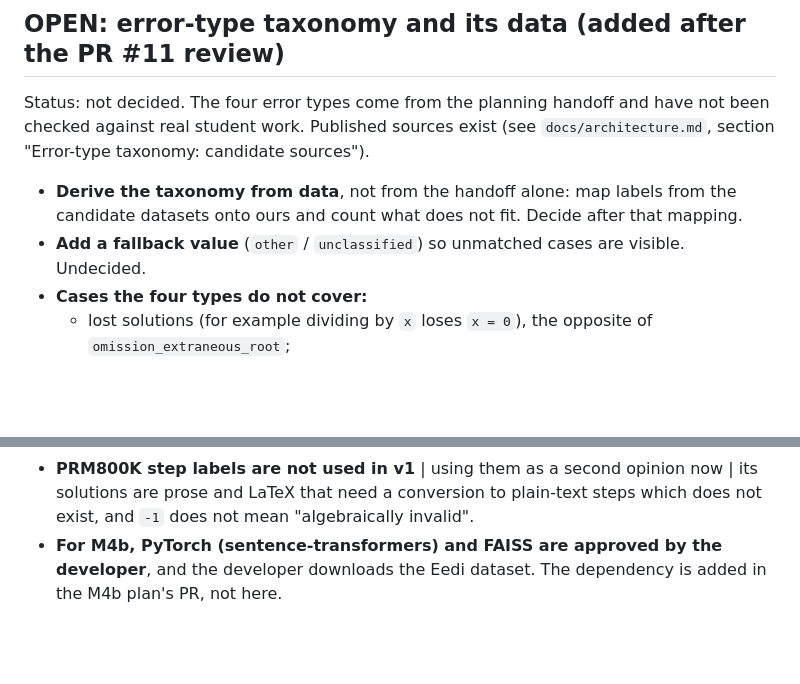
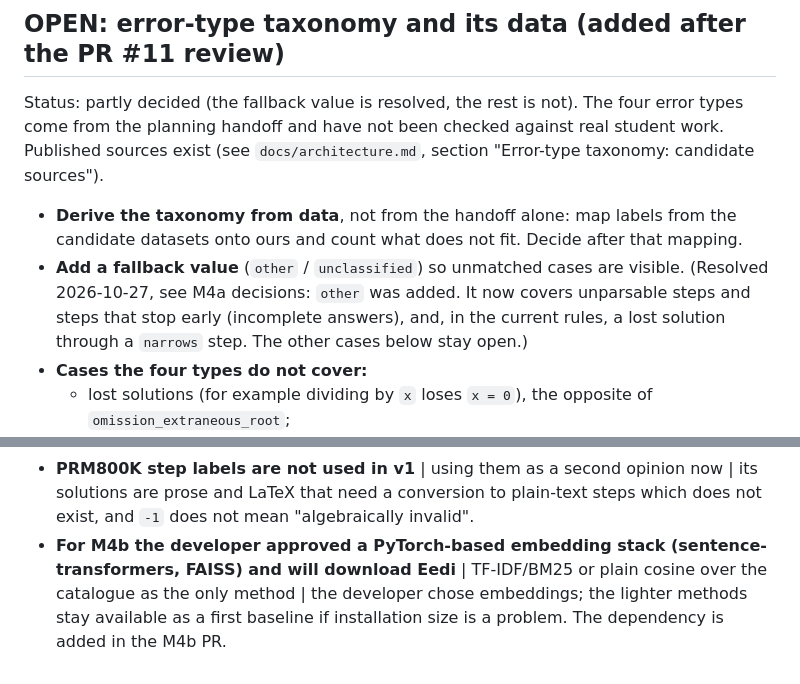
Before and after one commit to ruzhylopv/math-tutor-nlp-sys, a Markdown page: docs/decisions.md, 2 parts joined by grey strips. GitHub-like rendering; blank space fills up the shorter version.

Commit message:
docs: record the M4b dependency alternative and align the M4a plan and taxonomy notes
Co-Authored-By: Claude Sonnet 5.5 <noreply@anthropic.com>

```diff
--- a/docs/decisions.md
+++ b/docs/decisions.md
@@ -90,12 +90,14 @@ Format: decision | rejected alternative | why.
 - The target grades (resolved 2026-10-26), and the final free OpenRouter model.
 
 ## OPEN: error-type taxonomy and its data (added after the PR #11 review)
-Status: not decided. The four error types come from the planning handoff and have not been checked
+Status: partly decided (the fallback value is resolved, the rest is not). The four error types come from the planning handoff and have not been checked
 against real student work. Published sources exist (see `docs/architecture.md`, section
 "Error-type taxonomy: candidate sources").
 - **Derive the taxonomy from data**, not from the handoff alone: map labels from the candidate
   datasets onto ours and count what does not fit. Decide after that mapping.
-- **Add a fallback value** (`other` / `unclassified`) so unmatched cases are visible. Undecided.
+- **Add a fallback value** (`other` / `unclassified`) so unmatched cases are visible. (Resolved 2026-10-27, see
+  M4a decisions: `other` was added. It now covers unparsable steps and steps that stop early (incomplete answers),
+  and, in the current rules, a lost solution through a `narrows` step. The other cases below stay open.)
 - **Cases the four types do not cover:**
   - lost solutions (for example dividing by `x` loses `x = 0`), the opposite of `omission_extraneous_root`;
   - several errors in one solution (`first_error_step` names only the first);
@@ -450,5 +452,7 @@ The five reviews found five P1s; the stack had been merged before they could be
   an absent error is not an error type, and the stale-field problem (M3 OPEN items) is easier to see with None.
 - **PRM800K step labels are not used in v1** | using them as a second opinion now | its solutions are prose and LaTeX
   that need a conversion to plain-text steps which does not exist, and `-1` does not mean "algebraically invalid".
-- **For M4b, PyTorch (sentence-transformers) and FAISS are approved by the developer**, and the developer downloads
-  the Eedi dataset. The dependency is added in the M4b plan's PR, not here.
+- **For M4b the developer approved a PyTorch-based embedding stack (sentence-transformers, FAISS) and will download
+  Eedi** | TF-IDF/BM25 or plain cosine over the catalogue as the only method | the developer chose embeddings; the
+  lighter methods stay available as a first baseline if installation size is a problem. The dependency is added in
+  the M4b PR.
```
Also changed, not shown: 1 other file.
